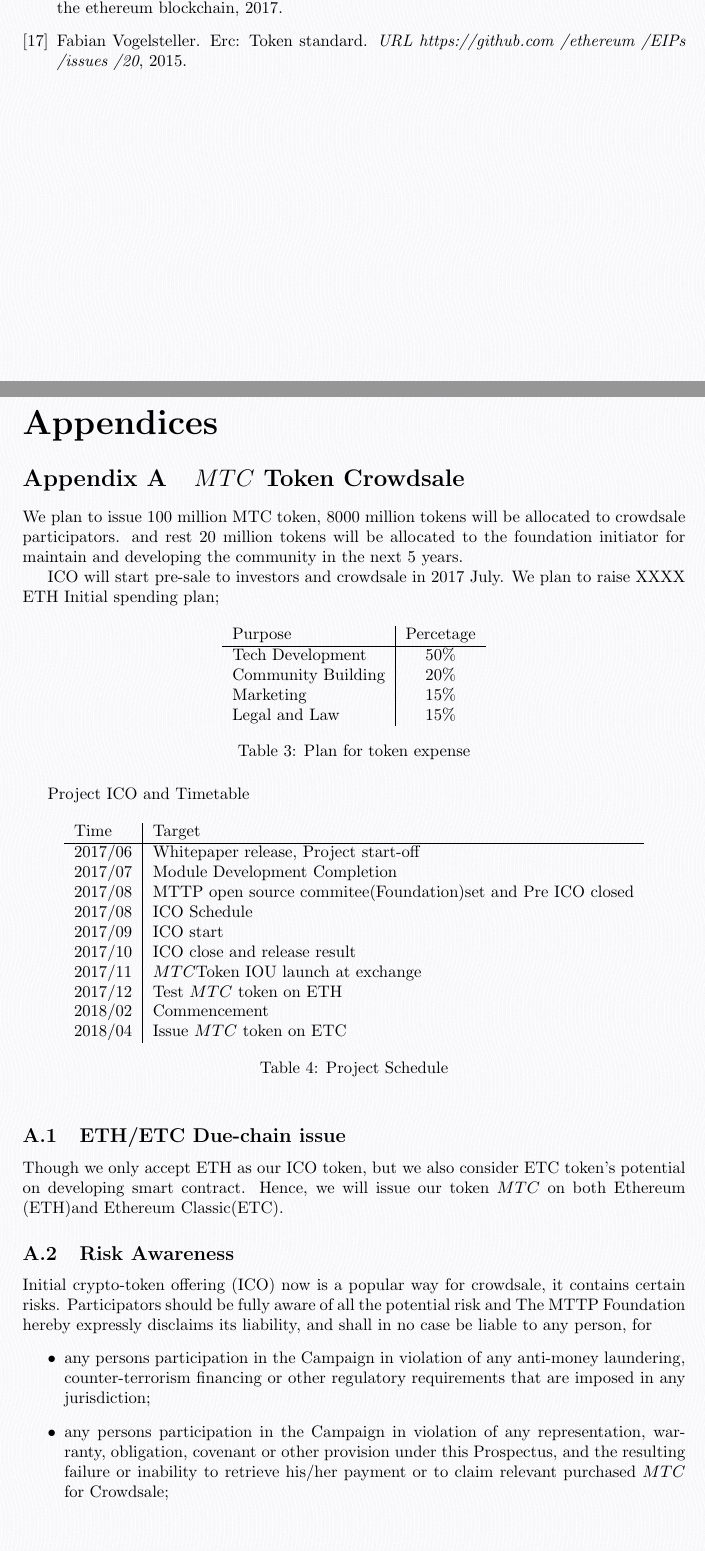
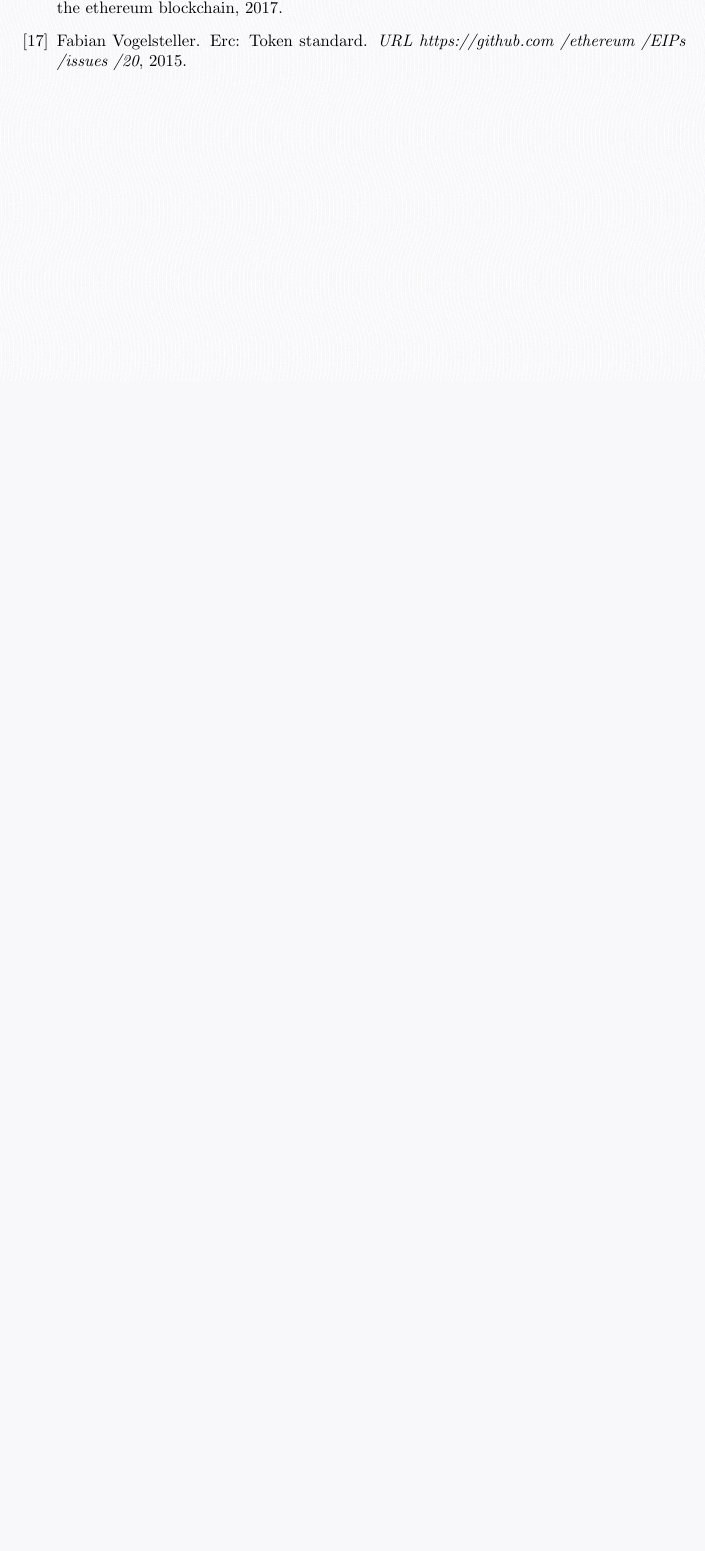
Before and after one commit to jfromsep/ico, a LaTeX paper (en_whitepaper.tex): two parts of pages 14 and 15 of 16 before the commit and part of page 14 of 14 after it, the two joined at a grey line, cut so that both start at the same text, the shorter picture padded with empty space. The pictures show the PDF file en_whitepaper.pdf that the author committed with the source.

Commit message:
remove appendix

```diff
--- a/en_whitepaper.tex
+++ b/en_whitepaper.tex
@@ -554,59 +554,3 @@ We would like to express our gratitude to our mentors,  advisors and to the many
 \bibliography{whitepaper}
 \bibliographystyle{unsrt}
 
-\newpage
-
-\begin{appendices}
-\section{$MTC$ Token Crowdsale\label{sec: ico}}
-
-We plan to issue 100 million MTC token,  8000 million tokens will be allocated to crowdsale participators. and rest 20 million tokens will be allocated to the foundation initiator for maintain and developing the community in the next 5 years.
-
-ICO will start pre-sale to investors and crowdsale in 2017 July. We plan to raise XXXX ETH
-Initial spending plan;
-
-\begin{table}[hbt]
- \centering
- \begin{tabular}{l|c}
-   Purpose    & Percetage\\
-  \hline
- Tech Development  & 50\% \\
- Community Building & 20\% \\
- Marketing     & 15\% \\
- Legal and Law   & 15\% \\
- \end{tabular}
- \caption{ Plan for token expense}
-\end{table}
-
-
-
-Project ICO and Timetable
-\begin{table}[hbt]
- \centering
- \begin{tabular}{l|l}
-Time  & Target\\
-  \hline
- 2017/06 & Whitepaper release, Project start-off \\
- 2017/07 & Module Development Completion \\
- 2017/08 & MTTP open source commitee(Foundation)set and Pre ICO closed \\
- 2017/08 & ICO Schedule \\
- 2017/09 & ICO start \\
- 2017/10 & ICO close and release result \\
- 2017/11 & $MTC$Token IOU launch at exchange \\
- 2017/12 & Test $MTC$ token on ETH \\
- 2018/02 & Commencement \\
- 2018/04 & Issue $MTC$ token on ETC \\
- \end{tabular}
- \caption{Project Schedule}
-\end{table}
-
-\subsection{ETH/ETC Due-chain issue\label{sec: chains}}
-
-Though we only accept ETH as our ICO token,  but we also consider ETC token's potential on developing smart contract. Hence,  we will issue our token $MTC$ on both Ethereum (ETH)and Ethereum Classic(ETC).
-
-
-\subsection{Risk Awareness\label{sec: risks}}
-
-Initial crypto-token offering (ICO) now is a popular way for crowdsale,  it contains certain risks. Participators should be fully aware of all the potential risk and The MTTP Foundation hereby expressly disclaims its liability,  and shall in no case be liable to any person,  for：
-\begin{itemize}
- \item any person’s participation in the Campaign in violation of any anti-money laundering,  counter-terrorism financing or other regulatory requirements that are imposed in any jurisdiction;
- \item any person’s participation in the Campaign in violation of any representation, warranty,  obligation,  covenant or other provision under this Prospectus,  and the resulting failure or inability to retrieve his/her payment or to claim relevant purchased $MTC$ for Crowdsale;
@@ -619,6 +557,68 @@ Initial crypto-token offering (ICO) now is a popular way for crowdsale,  it cont
-\end{itemize}
-
-
-
-\end{appendices}
+%\newpage
+%
+%\begin{appendices}
+%\section{$MTC$ Token Crowdsale\label{sec: ico}}
+%
+%We plan to issue 100 million MTC token,  8000 million tokens will be allocated to crowdsale participators. and rest 20 million tokens will be allocated to the foundation initiator for maintain and developing the community in the next 5 years.
+%
+%ICO will start pre-sale to investors and crowdsale in 2017 July. We plan to raise XXXX ETH
+%Initial spending plan;
+%
+%\begin{table}[hbt]
+% \centering
+% \begin{tabular}{l|c}
+%   Purpose    & Percetage\\
+%  \hline
+% Tech Development  & 50\% \\
+% Community Building & 20\% \\
+% Marketing     & 15\% \\
+% Legal and Law   & 15\% \\
+% \end{tabular}
+% \caption{ Plan for token expense}
+%\end{table}
+%
+%
+%
+%Project ICO and Timetable
+%\begin{table}[hbt]
+% \centering
+% \begin{tabular}{l|l}
+%Time  & Target\\
+%  \hline
+% 2017/06 & Whitepaper release, Project start-off \\
+% 2017/07 & Module Development Completion \\
+% 2017/08 & MTTP open source commitee(Foundation)set and Pre ICO closed \\
+% 2017/08 & ICO Schedule \\
+% 2017/09 & ICO start \\
+% 2017/10 & ICO close and release result \\
+% 2017/11 & $MTC$Token IOU launch at exchange \\
+% 2017/12 & Test $MTC$ token on ETH \\
+% 2018/02 & Commencement \\
+% 2018/04 & Issue $MTC$ token on ETC \\
+% \end{tabular}
+% \caption{Project Schedule}
+%\end{table}
+%
+%\subsection{ETH/ETC Due-chain issue\label{sec: chains}}
+%
+%Though we only accept ETH as our ICO token,  but we also consider ETC token's potential on developing smart contract. Hence,  we will issue our token $MTC$ on both Ethereum (ETH)and Ethereum Classic(ETC).
+%
+%
+%\subsection{Risk Awareness\label{sec: risks}}
+%
+%Initial crypto-token offering (ICO) now is a popular way for crowdsale,  it contains certain risks. Participators should be fully aware of all the potential risk and The MTTP Foundation hereby expressly disclaims its liability,  and shall in no case be liable to any person,  for：
+%\begin{itemize}
+% \item any person’s participation in the Campaign in violation of any anti-money laundering,  counter-terrorism financing or other regulatory requirements that are imposed in any jurisdiction;
+% \item any person’s participation in the Campaign in violation of any representation, warranty,  obligation,  covenant or other provision under this Prospectus,  and the resulting failure or inability to retrieve his/her payment or to claim relevant purchased $MTC$ for Crowdsale;
+% \item early termination of the Campaign for any reason;
+% \item failure or abortion of the Quantum development and resulting failure to deliver the purchased $MTC$ for Crowdsale to the Purchasers;
+% \item any risk factors disclosed in this Prospectus and any damage,  loss, claim, liability, punishment, cost or other adverse impact that is caused by, associated with, in connection with, incidental to or consequential to that risk factor.
+% \item if there is any separate agreement between a Purchaser and a Crowdsale Intermediary,  this Prospectus shall take precedence over that agreement in all respects. The MTTP Foundation shall in no case be bound by,  and hereby disclaims any liability under,  the foregoing agreement.;
+% \item failure or abortion of the MTTP development and resulting failure to deliver the purchased $MTC$ for crowdsale to the Purchasers;
+%
+%\end{itemize}
+%
+%
+%
+%\end{appendices}
 \end{document}
```
Also changed, not shown: zh_whitepaper.tex (+67 -67 lines), en_whitepaper.pdf, en_whitepaper.tex (8 more changed lines), 1 other file.
